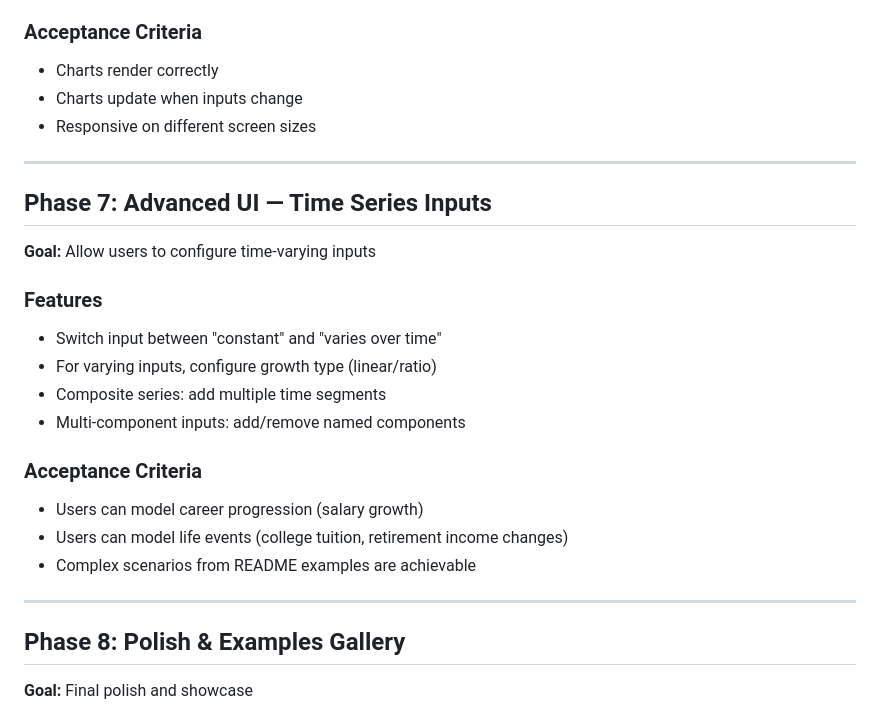
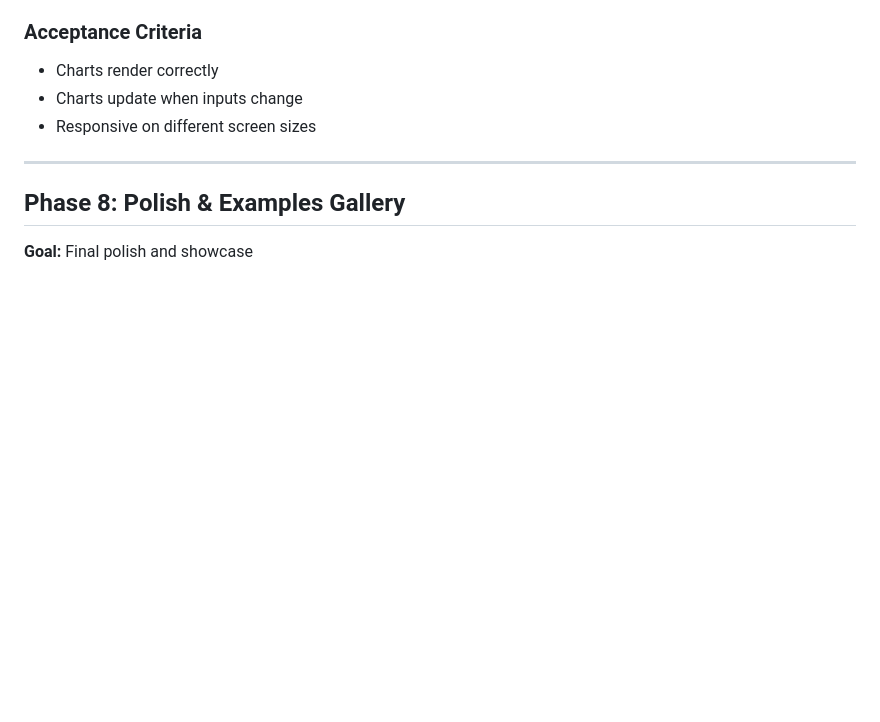
Before and after one commit to s-cai/fire-calculator, a Markdown page: ROADMAP.md, the part around the change printed below. GitHub-like rendering; blank space fills up the shorter version.

```diff
--- a/ROADMAP.md
+++ b/ROADMAP.md
@@ -298,23 +328,6 @@ src/
 - Charts render correctly
 - Charts update when inputs change
 - Responsive on different screen sizes
-
----
-
-## Phase 7: Advanced UI — Time Series Inputs
-
-**Goal:** Allow users to configure time-varying inputs
-
-### Features
-- Switch input between "constant" and "varies over time"
-- For varying inputs, configure growth type (linear/ratio)
-- Composite series: add multiple time segments
-- Multi-component inputs: add/remove named components
-
-### Acceptance Criteria
-- Users can model career progression (salary growth)
-- Users can model life events (college tuition, retirement income changes)
-- Complex scenarios from README examples are achievable
 
 ---
 
```
Also changed, not shown: other parts of ROADMAP.md (+40 -8 lines), plans/2025-12-27-phase6-advanced-time-series-ui.md (added, +438 -0 lines).
